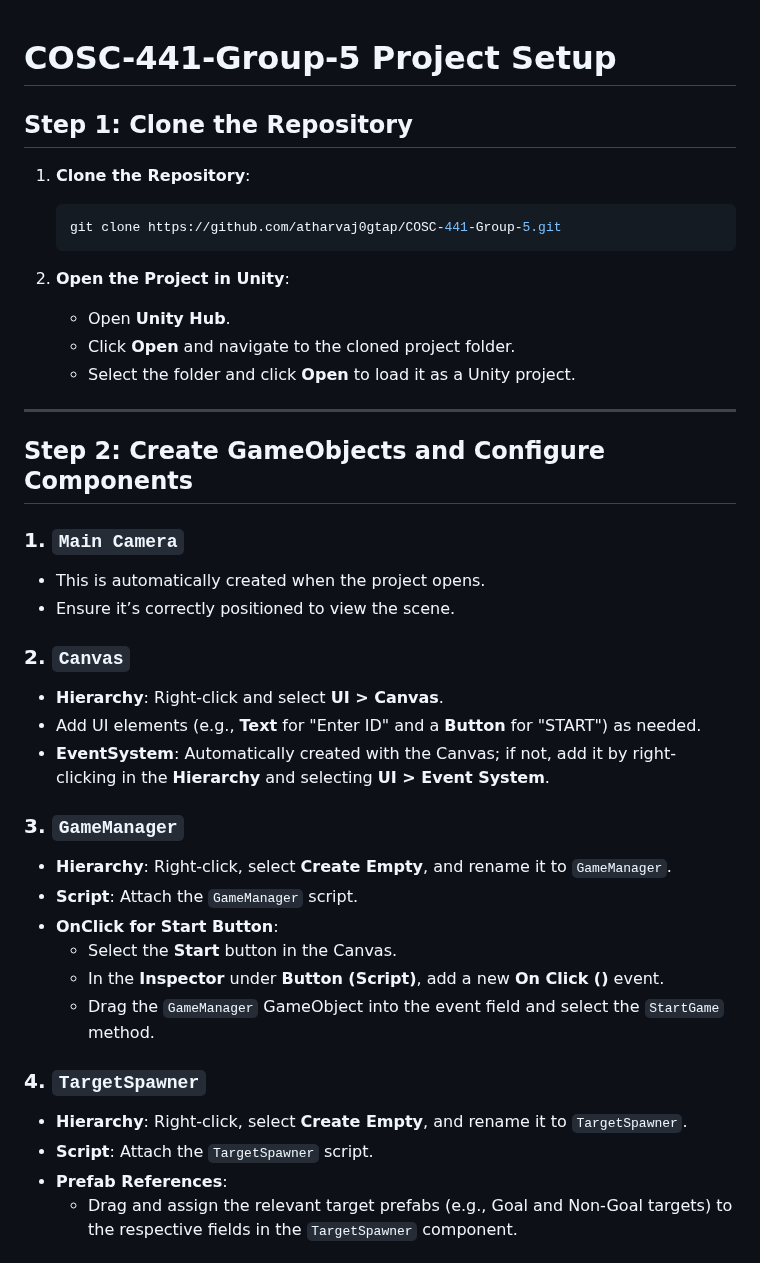
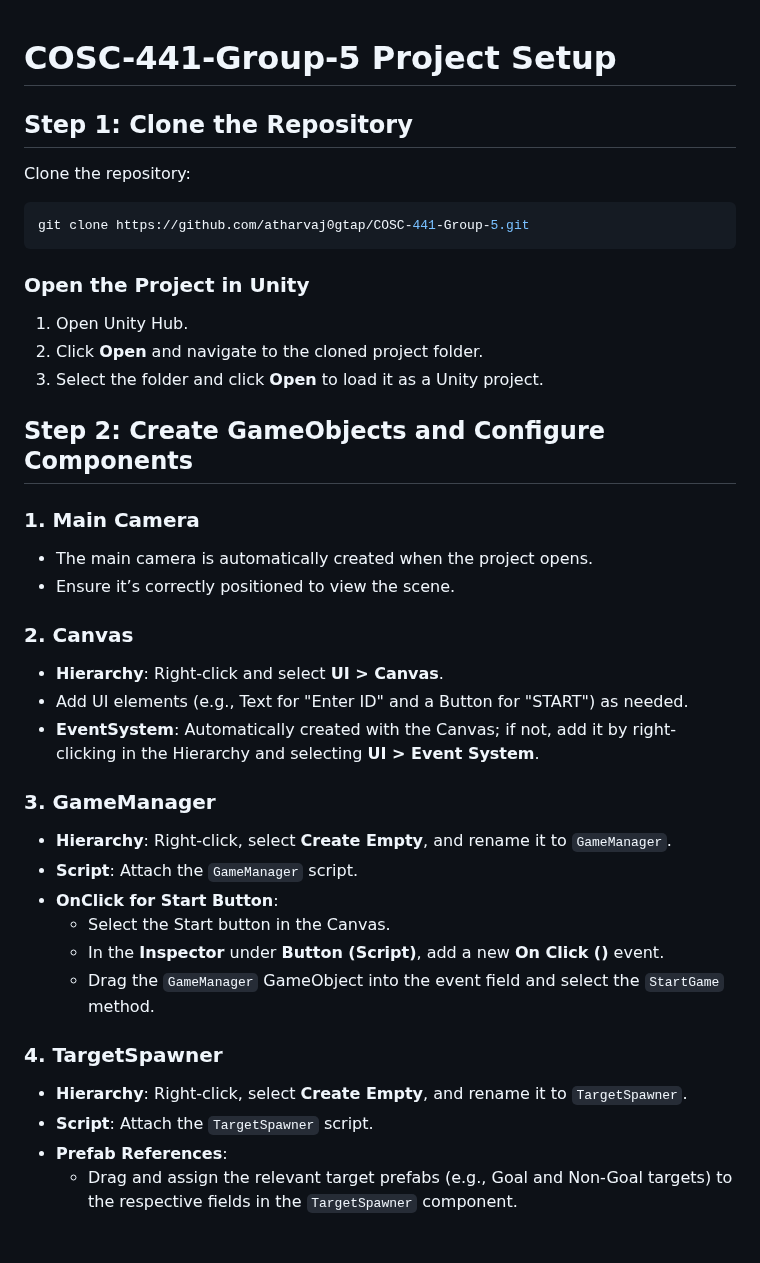
Before and after one commit to atharvaj0gtap/COSC-441-Group-5, a Markdown page: README.md, the part around one of its changes. GitHub-like rendering.

````diff
--- a/README.md
+++ b/README.md
@@ -1,43 +1,42 @@
-
 
 # COSC-441-Group-5 Project Setup
 
 ## Step 1: Clone the Repository
 
-1. **Clone the Repository**:
-   ```bash
-   git clone https://github.com/atharvaj0gtap/COSC-441-Group-5.git
-   ```
+Clone the repository:
 
-2. **Open the Project in Unity**:
-   - Open **Unity Hub**.
-   - Click **Open** and navigate to the cloned project folder.
-   - Select the folder and click **Open** to load it as a Unity project.
+```bash
+git clone https://github.com/atharvaj0gtap/COSC-441-Group-5.git
+```
 
----
+### Open the Project in Unity
+
+1. Open Unity Hub.
+2. Click **Open** and navigate to the cloned project folder.
+3. Select the folder and click **Open** to load it as a Unity project.
 
 ## Step 2: Create GameObjects and Configure Components
 
-### 1. `Main Camera`
-   - This is automatically created when the project opens.
-   - Ensure it’s correctly positioned to view the scene.
+### 1. Main Camera
+- The main camera is automatically created when the project opens.
+- Ensure it’s correctly positioned to view the scene.
 
-### 2. `Canvas`
-   - **Hierarchy**: Right-click and select **UI > Canvas**.
-   - Add UI elements (e.g., **Text** for "Enter ID" and a **Button** for "START") as needed.
-   - **EventSystem**: Automatically created with the Canvas; if not, add it by right-clicking in the **Hierarchy** and selecting **UI > Event System**.
+### 2. Canvas
+- **Hierarchy**: Right-click and select **UI > Canvas**.
+- Add UI elements (e.g., Text for "Enter ID" and a Button for "START") as needed.
+- **EventSystem**: Automatically created with the Canvas; if not, add it by right-clicking in the Hierarchy and selecting **UI > Event System**.
 
-### 3. `GameManager`
-   - **Hierarchy**: Right-click, select **Create Empty**, and rename it to `GameManager`.
-   - **Script**: Attach the `GameManager` script.
-   - **OnClick for Start Button**:
-     - Select the **Start** button in the Canvas.
-     - In the **Inspector** under **Button (Script)**, add a new **On Click ()** event.
-     - Drag the `GameManager` GameObject into the event field and select the `StartGame` method.
+### 3. GameManager
+- **Hierarchy**: Right-click, select **Create Empty**, and rename it to `GameManager`.
+- **Script**: Attach the `GameManager` script.
+- **OnClick for Start Button**:
+  - Select the Start button in the Canvas.
+  - In the **Inspector** under **Button (Script)**, add a new **On Click ()** event.
+  - Drag the `GameManager` GameObject into the event field and select the `StartGame` method.
 
-### 4. `TargetSpawner`
-   - **Hierarchy**: Right-click, select **Create Empty**, and rename it to `TargetSpawner`.
-   - **Script**: Attach the `TargetSpawner` script.
-   - **Prefab References**:
-     - Drag and assign the relevant target prefabs (e.g., Goal and Non-Goal targets) to the respective fields in the `TargetSpawner` component.
+### 4. TargetSpawner
+- **Hierarchy**: Right-click, select **Create Empty**, and rename it to `TargetSpawner`.
+- **Script**: Attach the `TargetSpawner` script.
+- **Prefab References**:
+  - Drag and assign the relevant target prefabs (e.g., Goal and Non-Goal targets) to the respective fields in the `TargetSpawner` component.
 
````
Also changed, not shown: other parts of README.md (+83 -59 lines).
